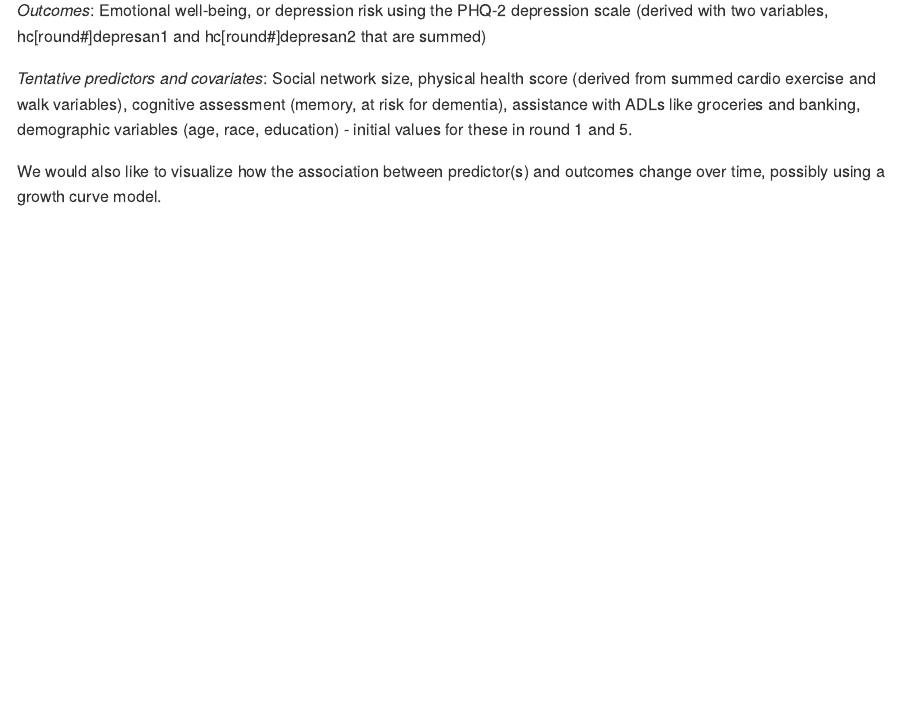
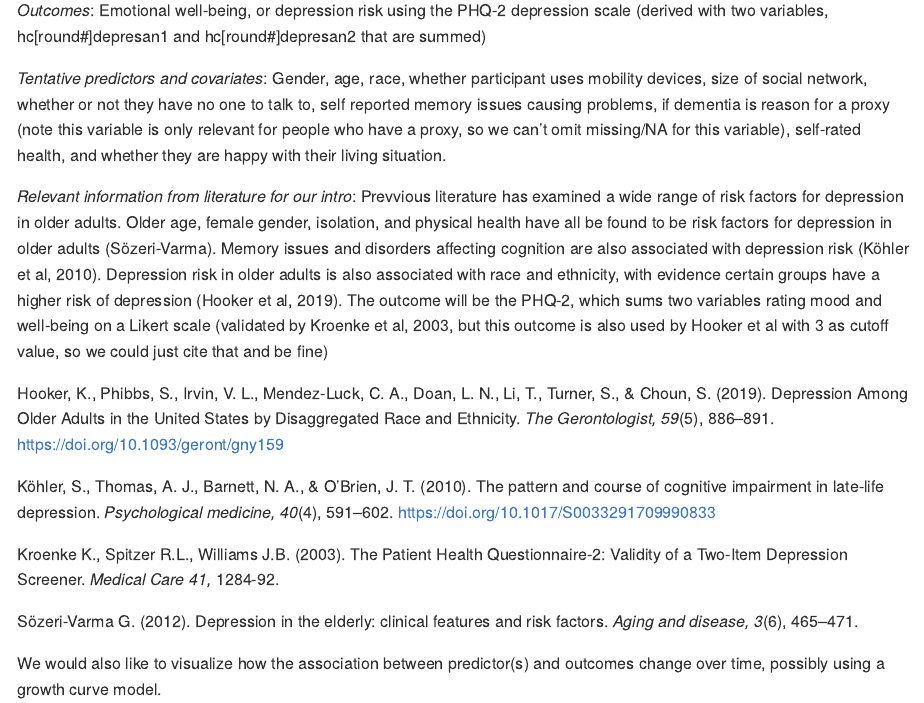
Before and after one commit to 2148parr/p8105_final, an R Markdown document (final_project.Rmd): the page in a window 1100 px wide, from 540 px down. The pictures show the output file final_project.md that the author committed with the source, drawn offline in the style of GitHub.

Commit message:
Added information about predictors from literature, updated predictors/covariates list

```diff
--- a/final_project.Rmd
+++ b/final_project.Rmd
@@ -34,7 +34,17 @@ National Health and Aging Trends Study from Johns Hopkins and Westat
 
 *Outcomes*: Emotional well-being, or depression risk using the PHQ-2 depression scale (derived with two variables, hc[round#]depresan1 and hc[round#]depresan2 that are summed)
 
-*Tentative predictors and covariates*: Social network size, physical health score (derived from summed cardio exercise and walk variables), cognitive assessment (memory, at risk for dementia), assistance with ADLs like groceries and banking, demographic variables (age, race, education) - initial values for these in round 1 and 5.
+*Tentative predictors and covariates*: Gender, age, race, whether participant uses mobility devices, size of social network, whether or not they have no one to talk to, self reported memory issues causing problems, if dementia is reason for a proxy (note this variable is only relevant for people who have a proxy, so we can't omit missing/NA for this variable), self-rated health, and whether they are happy with their living situation.
+
+*Relevant information from literature for our intro*: Prevvious literature has examined a wide range of risk factors for depression in older adults. Older age, female gender, isolation, and physical health have all be found to be risk factors for depression in older adults (Sözeri-Varma). Memory issues and disorders affecting cognition are also associated with depression risk (Köhler et al, 2010). Depression risk in older adults is also associated with race and ethnicity, with evidence certain groups have a higher risk of depression (Hooker et al, 2019). The outcome will be the PHQ-2, which sums two variables rating mood and well-being on a Likert scale (validated by Kroenke et al, 2003, but this outcome is also used by Hooker et al with 3 as cutoff value, so we could just cite that and be fine)
+
+Hooker, K., Phibbs, S., Irvin, V. L., Mendez-Luck, C. A., Doan, L. N., Li, T., Turner, S., & Choun, S. (2019). Depression Among Older Adults in the United States by Disaggregated Race and Ethnicity. *The Gerontologist, 59*(5), 886–891. https://doi.org/10.1093/geront/gny159
+
+Köhler, S., Thomas, A. J., Barnett, N. A., & O'Brien, J. T. (2010). The pattern and course of cognitive impairment in late-life depression. *Psychological medicine, 40*(4), 591–602. https://doi.org/10.1017/S0033291709990833
+
+Kroenke K., Spitzer R.L., Williams J.B. (2003). The Patient Health Questionnaire-2: Validity of a Two-Item Depression Screener. *Medical Care 41,* 1284-92.
+
+Sözeri-Varma G. (2012). Depression in the elderly: clinical features and risk factors. *Aging and disease, 3*(6), 465–471.
 
 We would also like to visualize how the association between predictor(s) and outcomes change over time, possibly using a growth curve model.
 
```
Also changed, not shown: final_project.md.
